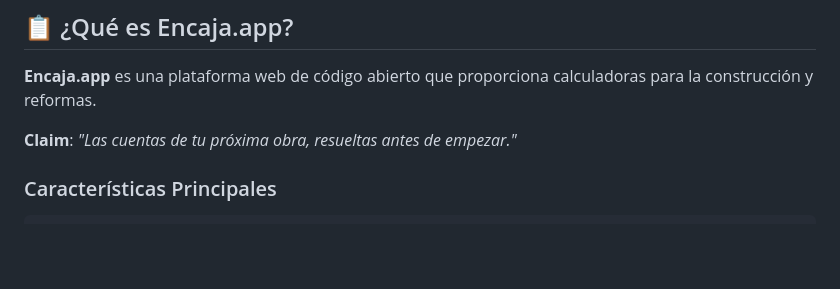
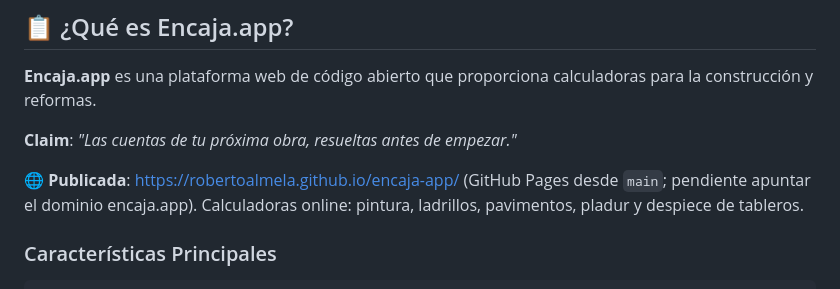
Before and after one commit to robertoalmela/encaja-app, a Markdown page: README.md, the part around the change. Rendered like a GitHub page; blank space fills up the shorter version.

Commit message:
Documentar URL publicada en GitHub Pages
Co-Authored-By: Claude Fable 5 <noreply@anthropic.com>

```diff
--- a/README.md
+++ b/README.md
@@ -5,6 +5,8 @@
 **Encaja.app** es una plataforma web de código abierto que proporciona calculadoras para la construcción y reformas.
 
 **Claim**: *"Las cuentas de tu próxima obra, resueltas antes de empezar."*
+
+**🌐 Publicada**: https://robertoalmela.github.io/encaja-app/ (GitHub Pages desde `main`; pendiente apuntar el dominio encaja.app). Calculadoras online: pintura, ladrillos, pavimentos, pladur y despiece de tableros.
 
 ### Características Principales
 
```
